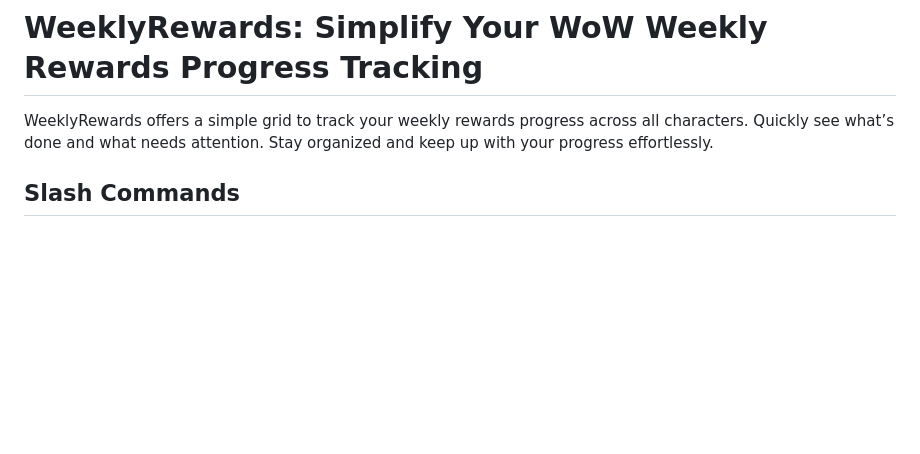
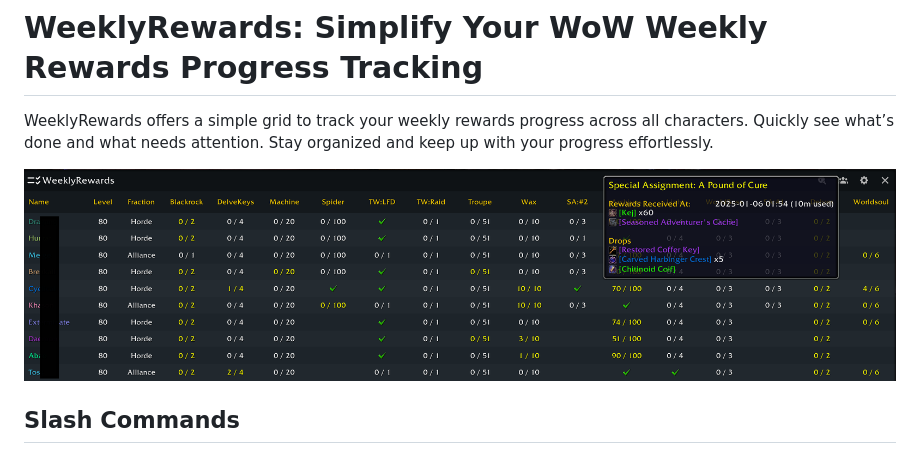
Before and after one commit to cybertk/WeeklyRewards, a Markdown page: README.md, the part around the change. Rendered like a GitHub page; pictures changed too: Screenshots/screenshot-1.png (added); blank space fills up the shorter version.

Commit message:
doc: Add screenshot

```diff
--- a/README.md
+++ b/README.md
@@ -1,6 +1,8 @@
 # WeeklyRewards: Simplify Your WoW Weekly Rewards Progress Tracking
 
 WeeklyRewards offers a simple grid to track your weekly rewards progress across all characters. Quickly see what’s done and what needs attention. Stay organized and keep up with your progress effortlessly.
+
+![Screenshot](./Screenshots/screenshot-1.png)
 
 ## Slash Commands
 - `/wr` - Open or close the main window.
```
